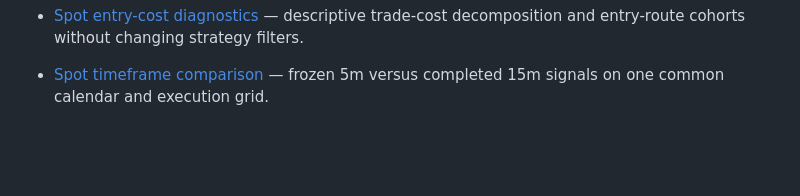
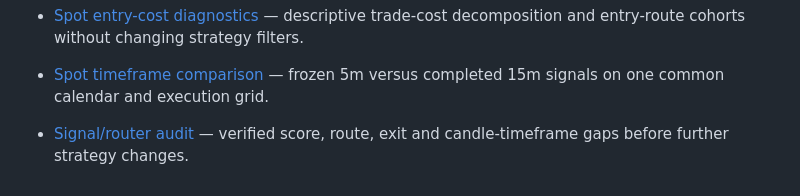
Before and after one commit to mohamdhassa/atlas-markets, a Markdown page: docs/DOCUMENTATION_INDEX.md, the part around the change. Drawn GitHub-style; blank space fills up the shorter version.

Commit message:
Document verified signal, router and exit lifecycle audit

```diff
--- a/docs/DOCUMENTATION_INDEX.md
+++ b/docs/DOCUMENTATION_INDEX.md
@@ -94,3 +94,5 @@ follow root `AGENTS.md` before making changes.
 - [Spot entry-cost diagnostics](SPOT_ENTRY_COST_DIAGNOSTICS.md) — descriptive trade-cost decomposition and entry-route cohorts without changing strategy filters.
 
 - [Spot timeframe comparison](SPOT_TIMEFRAME_COMPARISON.md) — frozen 5m versus completed 15m signals on one common calendar and execution grid.
+
+- [Signal/router audit](SIGNAL_ROUTER_AUDIT.md) — verified score, route, exit and candle-timeframe gaps before further strategy changes.
```
Also changed, not shown: docs/SIGNAL_ROUTER_AUDIT.md (added, +107 -0 lines).
